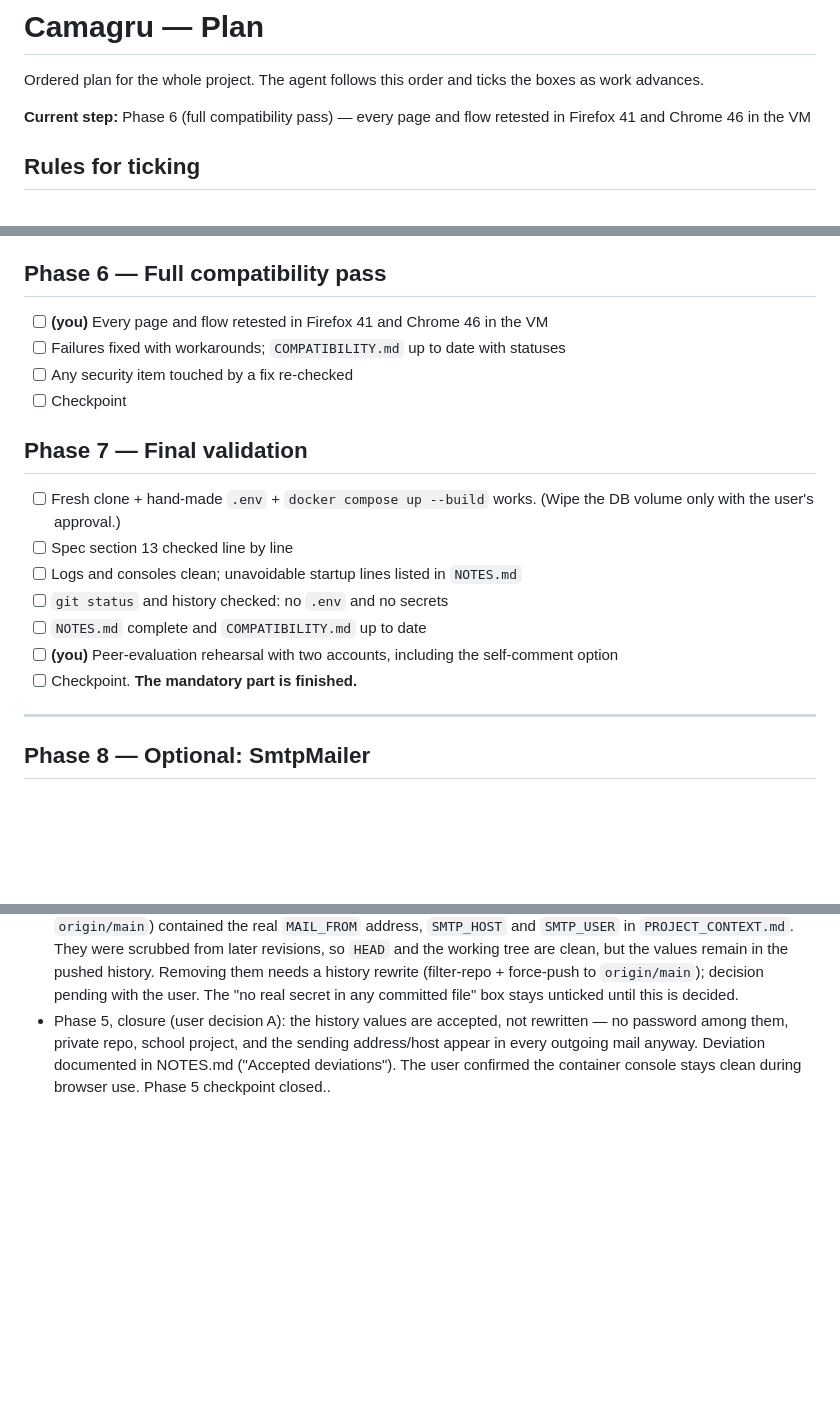
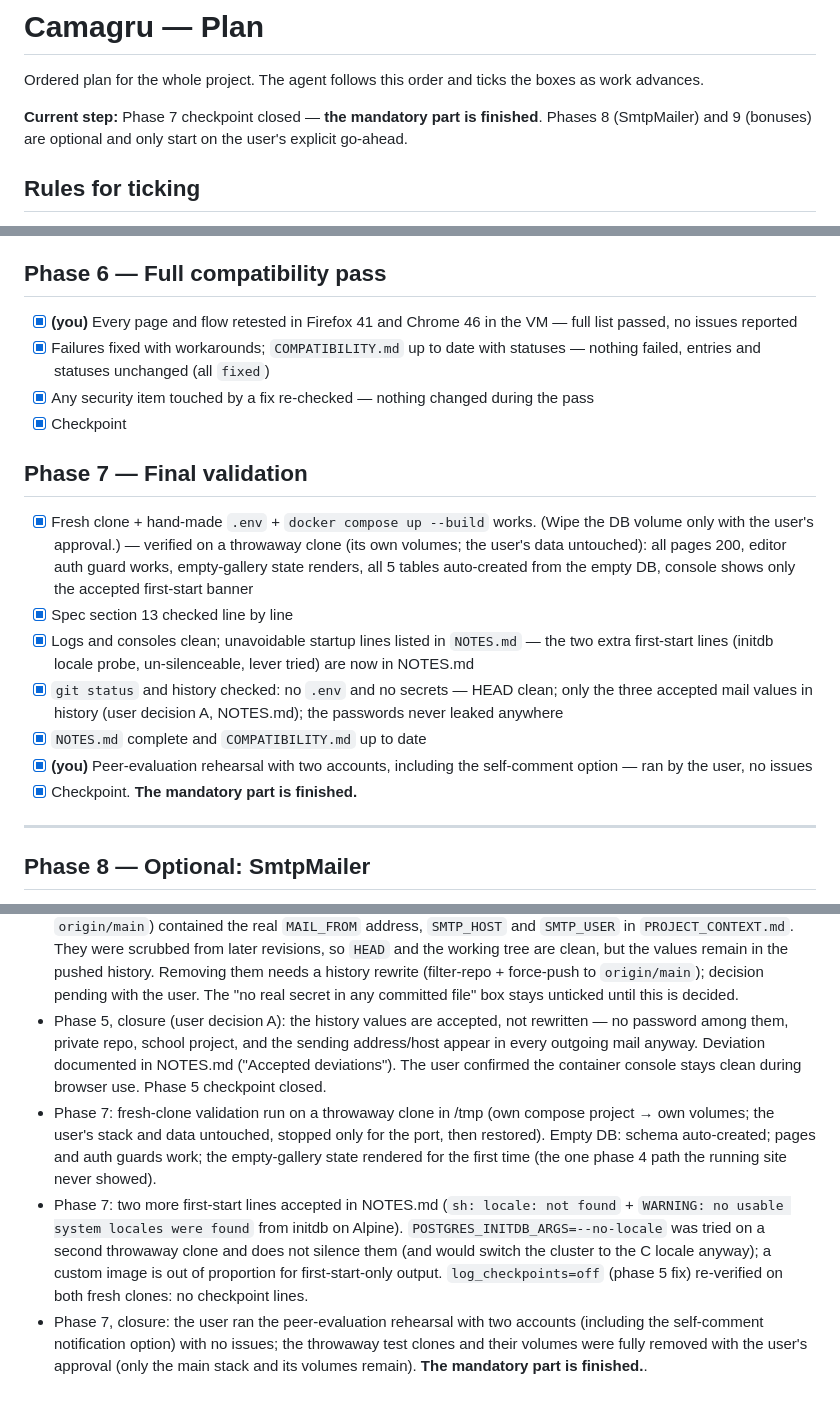
Before and after one commit to ValentinMalassigne/camagru, a Markdown page: PLAN.md, 3 parts joined by grey strips. Rendered like a GitHub page; blank space fills up the shorter version.

Commit message:
phase 5-6-7

```diff
--- a/PLAN.md
+++ b/PLAN.md
@@ -2,7 +2,7 @@
 
 Ordered plan for the whole project. The agent follows this order and ticks the boxes as work advances.
 
-**Current step:** Phase 6 (full compatibility pass) — every page and flow retested in Firefox 41 and Chrome 46 in the VM
+**Current step:** Phase 7 checkpoint closed — **the mandatory part is finished**. Phases 8 (SmtpMailer) and 9 (bonuses) are optional and only start on the user's explicit go-ahead.
 
 ## Rules for ticking
 
@@ -143,20 +143,20 @@ Ordered plan for the whole project. The agent follows this order and ticks the b
 
 ## Phase 6 — Full compatibility pass
 
-- [ ] **(you)** Every page and flow retested in Firefox 41 and Chrome 46 in the VM
-- [ ] Failures fixed with workarounds; `COMPATIBILITY.md` up to date with statuses
-- [ ] Any security item touched by a fix re-checked
-- [ ] Checkpoint
+- [x] **(you)** Every page and flow retested in Firefox 41 and Chrome 46 in the VM — full list passed, no issues reported
+- [x] Failures fixed with workarounds; `COMPATIBILITY.md` up to date with statuses — nothing failed, entries and statuses unchanged (all `fixed`)
+- [x] Any security item touched by a fix re-checked — nothing changed during the pass
+- [x] Checkpoint
 
 ## Phase 7 — Final validation
 
-- [ ] Fresh clone + hand-made `.env` + `docker compose up --build` works. (Wipe the DB volume only with the user's approval.)
-- [ ] Spec section 13 checked line by line
-- [ ] Logs and consoles clean; unavoidable startup lines listed in `NOTES.md`
-- [ ] `git status` and history checked: no `.env` and no secrets
-- [ ] `NOTES.md` complete and `COMPATIBILITY.md` up to date
-- [ ] **(you)** Peer-evaluation rehearsal with two accounts, including the self-comment option
-- [ ] Checkpoint. **The mandatory part is finished.**
+- [x] Fresh clone + hand-made `.env` + `docker compose up --build` works. (Wipe the DB volume only with the user's approval.) — verified on a throwaway clone (its own volumes; the user's data untouched): all pages 200, editor auth guard works, empty-gallery state renders, all 5 tables auto-created from the empty DB, console shows only the accepted first-start banner
+- [x] Spec section 13 checked line by line
+- [x] Logs and consoles clean; unavoidable startup lines listed in `NOTES.md` — the two extra first-start lines (initdb locale probe, un-silenceable, lever tried) are now in NOTES.md
+- [x] `git status` and history checked: no `.env` and no secrets — HEAD clean; only the three accepted mail values in history (user decision A, NOTES.md); the passwords never leaked anywhere
+- [x] `NOTES.md` complete and `COMPATIBILITY.md` up to date
+- [x] **(you)** Peer-evaluation rehearsal with two accounts, including the self-comment option — ran by the user, no issues
+- [x] Checkpoint. **The mandatory part is finished.**
 
 ---
 
@@ -213,4 +213,7 @@ Blockers, questions for the user and decisions taken. One line each, newest last
 - Phase 5 started: the mandatory part being complete, the final security review (spec section 9) runs first, per the workflow.
 - Phase 5, review method: all evaluator-style attacks were run server-side with curl against the running stack (a throwaway account and test rows were created for them and fully removed afterwards); the checklist items that need a browser stay for the user's VM pass. One finding was fixed on the spot: Postgres `log_checkpoints` (default on in Postgres 15+) wrote `LOG: checkpoint starting/complete` pairs to the console every 5 minutes of activity — runtime output, so `log_checkpoints=off` was added to the `db` command in `docker-compose.yml` (see NOTES.md).
 - Phase 5, open finding — real mail values in git history: the two initial commits (`dcd8723`, `cccc453`, both on `origin/main`) contained the real `MAIL_FROM` address, `SMTP_HOST` and `SMTP_USER` in `PROJECT_CONTEXT.md`. They were scrubbed from later revisions, so `HEAD` and the working tree are clean, but the values remain in the pushed history. Removing them needs a history rewrite (filter-repo + force-push to `origin/main`); decision pending with the user. The "no real secret in any committed file" box stays unticked until this is decided.
-- Phase 5, closure (user decision A): the history values are accepted, not rewritten — no password among them, private repo, school project, and the sending address/host appear in every outgoing mail anyway. Deviation documented in NOTES.md ("Accepted deviations"). The user confirmed the container console stays clean during browser use. Phase 5 checkpoint closed..
+- Phase 5, closure (user decision A): the history values are accepted, not rewritten — no password among them, private repo, school project, and the sending address/host appear in every outgoing mail anyway. Deviation documented in NOTES.md ("Accepted deviations"). The user confirmed the container console stays clean during browser use. Phase 5 checkpoint closed.
+- Phase 7: fresh-clone validation run on a throwaway clone in /tmp (own compose project → own volumes; the user's stack and data untouched, stopped only for the port, then restored). Empty DB: schema auto-created; pages and auth guards work; the empty-gallery state rendered for the first time (the one phase 4 path the running site never showed).
+- Phase 7: two more first-start lines accepted in NOTES.md (`sh: locale: not found` + `WARNING: no usable system locales were found` from initdb on Alpine). `POSTGRES_INITDB_ARGS=--no-locale` was tried on a second throwaway clone and does not silence them (and would switch the cluster to the C locale anyway); a custom image is out of proportion for first-start-only output. `log_checkpoints=off` (phase 5 fix) re-verified on both fresh clones: no checkpoint lines.
+- Phase 7, closure: the user ran the peer-evaluation rehearsal with two accounts (including the self-comment notification option) with no issues; the throwaway test clones and their volumes were fully removed with the user's approval (only the main stack and its volumes remain). **The mandatory part is finished.**.
```
Also changed, not shown: NOTES.md (+10 -1 lines).
